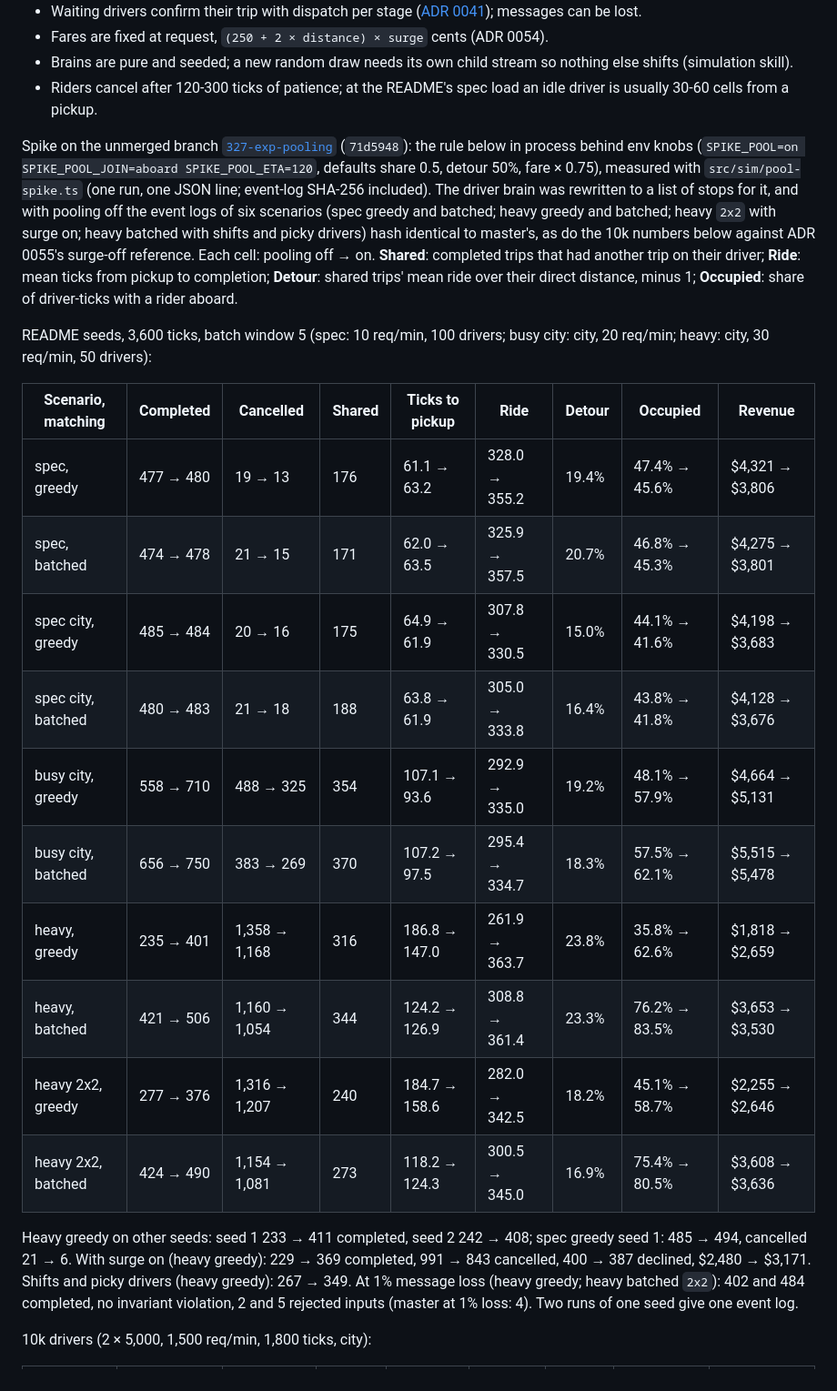
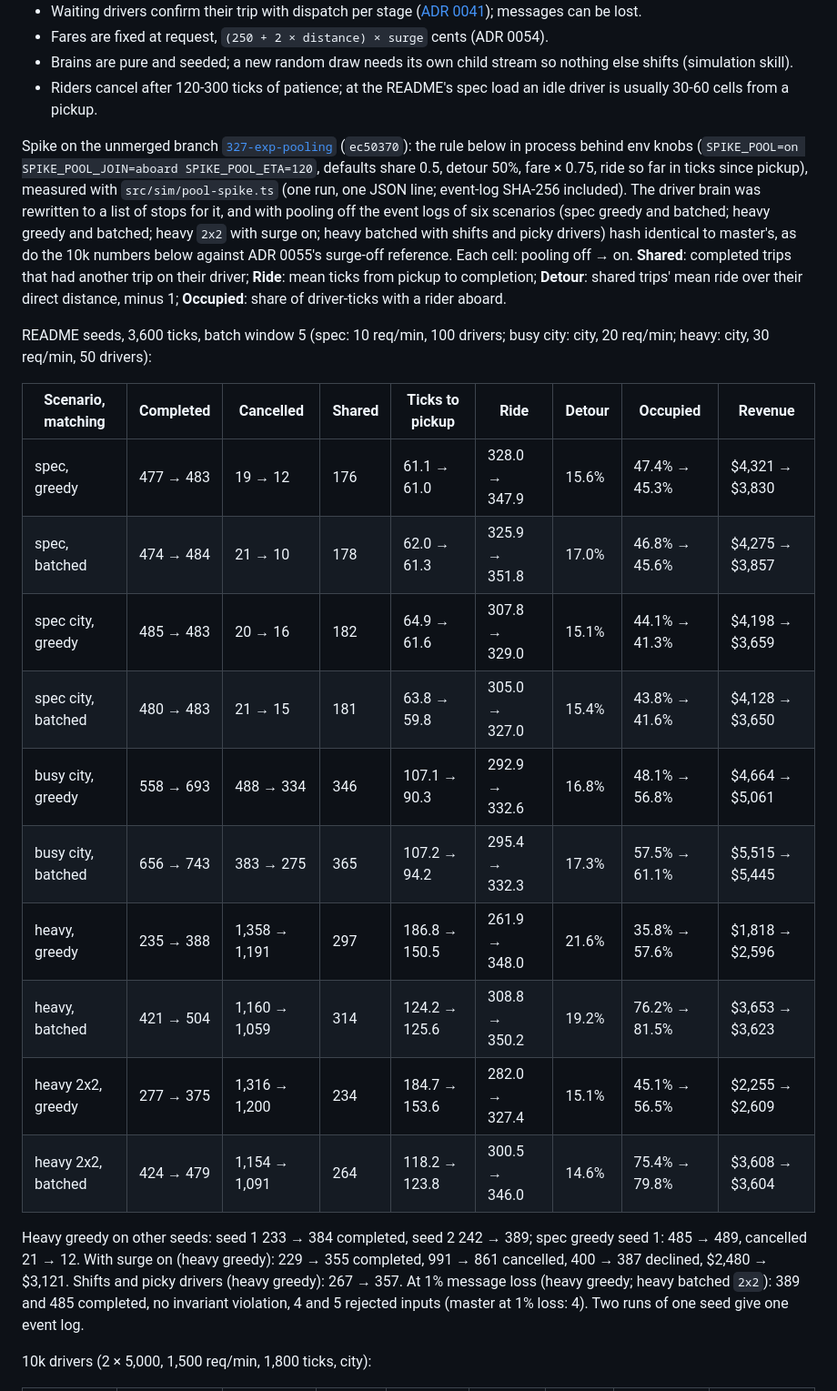
Before and after one commit to kludw/uber-simulator, a Markdown page: docs/adr/0056-pool-two-riders-going-the-same-way.md, the part around one of its changes. Shown at 91% size. Drawn GitHub-style.

```diff
--- a/docs/adr/0056-pool-two-riders-going-the-same-way.md
+++ b/docs/adr/0056-pool-two-riders-going-the-same-way.md
@@ -16,24 +16,24 @@ Forces:
 - Brains are pure and seeded; a new random draw needs its own child stream so nothing else shifts (simulation skill).
 - Riders cancel after 120-300 ticks of patience; at the README's spec load an idle driver is usually 30-60 cells from a pickup.
 
-Spike on the unmerged branch [`327-exp-pooling`](https://github.com/kludw/uber-simulator/tree/327-exp-pooling) (`71d5948`): the rule below in process behind env knobs (`SPIKE_POOL=on SPIKE_POOL_JOIN=aboard SPIKE_POOL_ETA=120`, defaults share 0.5, detour 50%, fare × 0.75), measured with `src/sim/pool-spike.ts` (one run, one JSON line; event-log SHA-256 included). The driver brain was rewritten to a list of stops for it, and with pooling off the event logs of six scenarios (spec greedy and batched; heavy greedy and batched; heavy `2x2` with surge on; heavy batched with shifts and picky drivers) hash identical to master's, as do the 10k numbers below against ADR 0055's surge-off reference. Each cell: pooling off → on. **Shared**: completed trips that had another trip on their driver; **Ride**: mean ticks from pickup to completion; **Detour**: shared trips' mean ride over their direct distance, minus 1; **Occupied**: share of driver-ticks with a rider aboard.
+Spike on the unmerged branch [`327-exp-pooling`](https://github.com/kludw/uber-simulator/tree/327-exp-pooling) (`ec50370`): the rule below in process behind env knobs (`SPIKE_POOL=on SPIKE_POOL_JOIN=aboard SPIKE_POOL_ETA=120`, defaults share 0.5, detour 50%, fare × 0.75, ride so far in ticks since pickup), measured with `src/sim/pool-spike.ts` (one run, one JSON line; event-log SHA-256 included). The driver brain was rewritten to a list of stops for it, and with pooling off the event logs of six scenarios (spec greedy and batched; heavy greedy and batched; heavy `2x2` with surge on; heavy batched with shifts and picky drivers) hash identical to master's, as do the 10k numbers below against ADR 0055's surge-off reference. Each cell: pooling off → on. **Shared**: completed trips that had another trip on their driver; **Ride**: mean ticks from pickup to completion; **Detour**: shared trips' mean ride over their direct distance, minus 1; **Occupied**: share of driver-ticks with a rider aboard.
 
 README seeds, 3,600 ticks, batch window 5 (spec: 10 req/min, 100 drivers; busy city: city, 20 req/min; heavy: city, 30 req/min, 50 drivers):
 
 | Scenario, matching | Completed | Cancelled | Shared | Ticks to pickup | Ride | Detour | Occupied | Revenue |
 | --- | --- | --- | --- | --- | --- | --- | --- | --- |
-| spec, greedy | 477 → 480 | 19 → 13 | 176 | 61.1 → 63.2 | 328.0 → 355.2 | 19.4% | 47.4% → 45.6% | $4,321 → $3,806 |
-| spec, batched | 474 → 478 | 21 → 15 | 171 | 62.0 → 63.5 | 325.9 → 357.5 | 20.7% | 46.8% → 45.3% | $4,275 → $3,801 |
-| spec city, greedy | 485 → 484 | 20 → 16 | 175 | 64.9 → 61.9 | 307.8 → 330.5 | 15.0% | 44.1% → 41.6% | $4,198 → $3,683 |
-| spec city, batched | 480 → 483 | 21 → 18 | 188 | 63.8 → 61.9 | 305.0 → 333.8 | 16.4% | 43.8% → 41.8% | $4,128 → $3,676 |
-| busy city, greedy | 558 → 710 | 488 → 325 | 354 | 107.1 → 93.6 | 292.9 → 335.0 | 19.2% | 48.1% → 57.9% | $4,664 → $5,131 |
-| busy city, batched | 656 → 750 | 383 → 269 | 370 | 107.2 → 97.5 | 295.4 → 334.7 | 18.3% | 57.5% → 62.1% | $5,515 → $5,478 |
-| heavy, greedy | 235 → 401 | 1,358 → 1,168 | 316 | 186.8 → 147.0 | 261.9 → 363.7 | 23.8% | 35.8% → 62.6% | $1,818 → $2,659 |
-| heavy, batched | 421 → 506 | 1,160 → 1,054 | 344 | 124.2 → 126.9 | 308.8 → 361.4 | 23.3% | 76.2% → 83.5% | $3,653 → $3,530 |
-| heavy 2x2, greedy | 277 → 376 | 1,316 → 1,207 | 240 | 184.7 → 158.6 | 282.0 → 342.5 | 18.2% | 45.1% → 58.7% | $2,255 → $2,646 |
-| heavy 2x2, batched | 424 → 490 | 1,154 → 1,081 | 273 | 118.2 → 124.3 | 300.5 → 345.0 | 16.9% | 75.4% → 80.5% | $3,608 → $3,636 |
+| spec, greedy | 477 → 483 | 19 → 12 | 176 | 61.1 → 61.0 | 328.0 → 347.9 | 15.6% | 47.4% → 45.3% | $4,321 → $3,830 |
+| spec, batched | 474 → 484 | 21 → 10 | 178 | 62.0 → 61.3 | 325.9 → 351.8 | 17.0% | 46.8% → 45.6% | $4,275 → $3,857 |
+| spec city, greedy | 485 → 483 | 20 → 16 | 182 | 64.9 → 61.6 | 307.8 → 329.0 | 15.1% | 44.1% → 41.3% | $4,198 → $3,659 |
+| spec city, batched | 480 → 483 | 21 → 15 | 181 | 63.8 → 59.8 | 305.0 → 327.0 | 15.4% | 43.8% → 41.6% | $4,128 → $3,650 |
+| busy city, greedy | 558 → 693 | 488 → 334 | 346 | 107.1 → 90.3 | 292.9 → 332.6 | 16.8% | 48.1% → 56.8% | $4,664 → $5,061 |
+| busy city, batched | 656 → 743 | 383 → 275 | 365 | 107.2 → 94.2 | 295.4 → 332.3 | 17.3% | 57.5% → 61.1% | $5,515 → $5,445 |
+| heavy, greedy | 235 → 388 | 1,358 → 1,191 | 297 | 186.8 → 150.5 | 261.9 → 348.0 | 21.6% | 35.8% → 57.6% | $1,818 → $2,596 |
+| heavy, batched | 421 → 504 | 1,160 → 1,059 | 314 | 124.2 → 125.6 | 308.8 → 350.2 | 19.2% | 76.2% → 81.5% | $3,653 → $3,623 |
+| heavy 2x2, greedy | 277 → 375 | 1,316 → 1,200 | 234 | 184.7 → 153.6 | 282.0 → 327.4 | 15.1% | 45.1% → 56.5% | $2,255 → $2,609 |
+| heavy 2x2, batched | 424 → 479 | 1,154 → 1,091 | 264 | 118.2 → 123.8 | 300.5 → 346.0 | 14.6% | 75.4% → 79.8% | $3,608 → $3,604 |
 
-Heavy greedy on other seeds: seed 1 233 → 411 completed, seed 2 242 → 408; spec greedy seed 1: 485 → 494, cancelled 21 → 6. With surge on (heavy greedy): 229 → 369 completed, 991 → 843 cancelled, 400 → 387 declined, $2,480 → $3,171. Shifts and picky drivers (heavy greedy): 267 → 349. At 1% message loss (heavy greedy; heavy batched `2x2`): 402 and 484 completed, no invariant violation, 2 and 5 rejected inputs (master at 1% loss: 4). Two runs of one seed give one event log.
+Heavy greedy on other seeds: seed 1 233 → 384 completed, seed 2 242 → 389; spec greedy seed 1: 485 → 489, cancelled 21 → 12. With surge on (heavy greedy): 229 → 355 completed, 991 → 861 cancelled, 400 → 387 declined, $2,480 → $3,121. Shifts and picky drivers (heavy greedy): 267 → 357. At 1% message loss (heavy greedy; heavy batched `2x2`): 389 and 485 completed, no invariant violation, 4 and 5 rejected inputs (master at 1% loss: 4). Two runs of one seed give one event log.
 
 10k drivers (2 × 5,000, 1,500 req/min, 1,800 ticks, city):
 
```
Also changed, not shown: other parts of docs/adr/0056-pool-two-riders-going-the-same-way.md (+41 -32 lines), docs/spec.md (+1 -2 lines), 1 other file.
